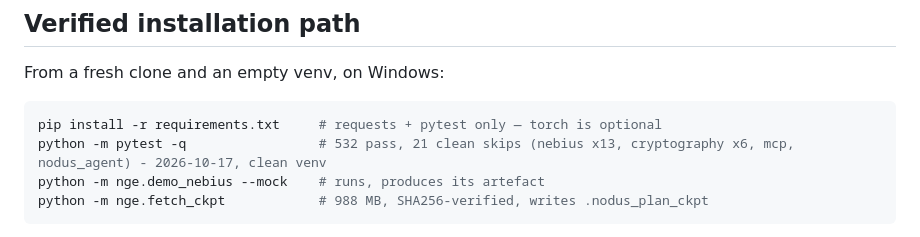
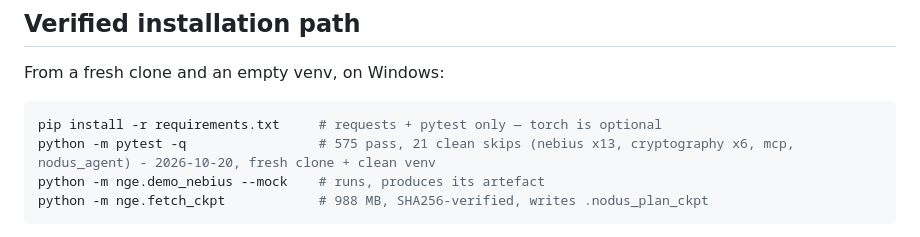
Before and after one commit to Rua987/nodus-gpu-engine, a Markdown page: docs/ENVIRONMENTS.md, the part around the change. Rendered like a GitHub page.

````diff
--- a/docs/ENVIRONMENTS.md
+++ b/docs/ENVIRONMENTS.md
@@ -25,7 +25,7 @@ From a fresh clone and an empty venv, on Windows:
 
 ```bash
 pip install -r requirements.txt     # requests + pytest only — torch is optional
-python -m pytest -q                 # 532 pass, 21 clean skips (nebius x13, cryptography x6, mcp, nodus_agent) - 2026-10-17, clean venv
+python -m pytest -q                 # 575 pass, 21 clean skips (nebius x13, cryptography x6, mcp, nodus_agent) - 2026-10-20, fresh clone + clean venv
 python -m nge.demo_nebius --mock    # runs, produces its artefact
 python -m nge.fetch_ckpt            # 988 MB, SHA256-verified, writes .nodus_plan_ckpt
 ```
````
Also changed, not shown: docs/DEVPOST_NEBIUS.md (+1 -1 lines).
